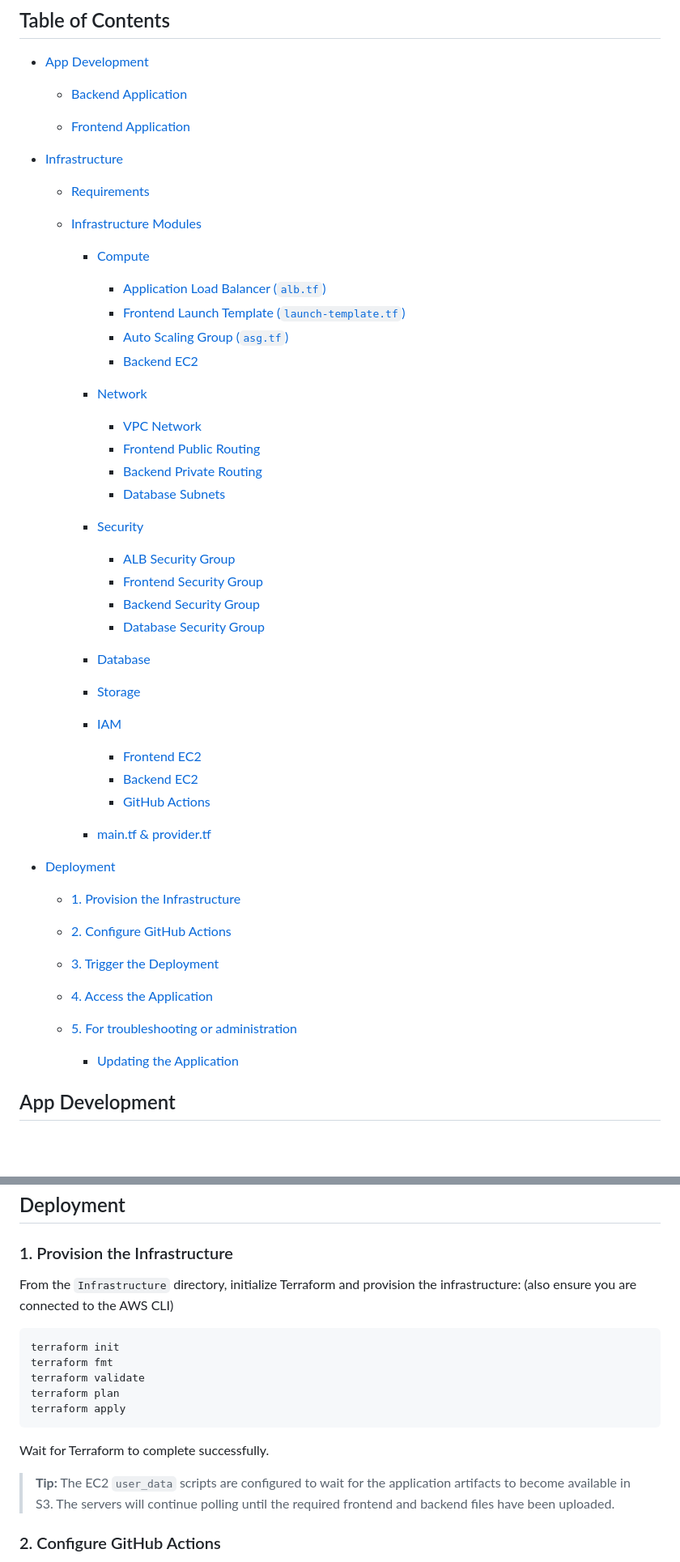
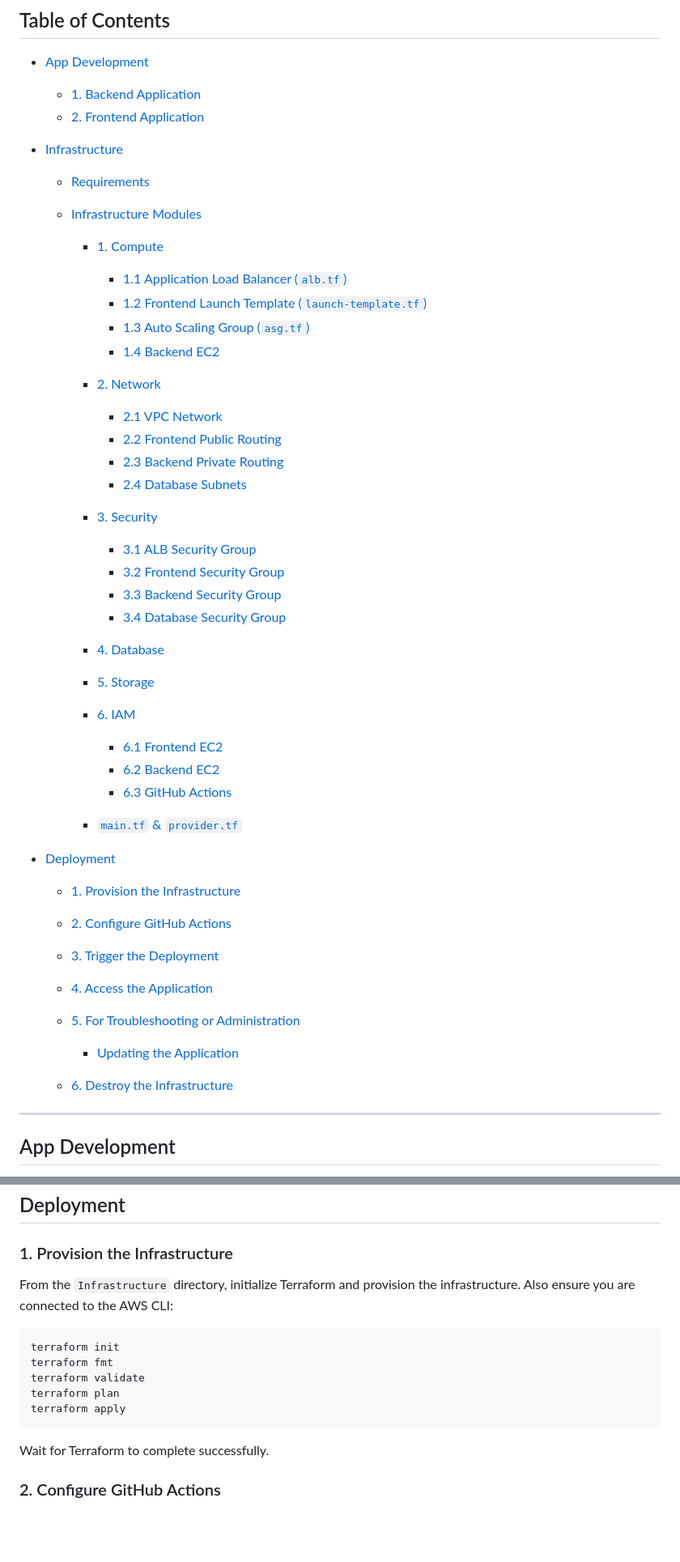
Before and after one commit to Andre-muntet/SolvingWithCloud, a Markdown page: three-tier-application/README.md, 2 parts joined by grey strips. Shown at 81% size. GitHub-like rendering; blank space fills up the shorter version.

````diff
--- a/three-tier-application/README.md
+++ b/three-tier-application/README.md
@@ -14,49 +14,53 @@ This README documents the **application development and infrastructure setup pro
 
 * [App Development](#app-development)
 
-  * [Backend Application](#backend-application)
+  * [1. Backend Application](#1-backend-application)
+  * [2. Frontend Application](#2-frontend-application)
 
-  * [Frontend Application](#frontend-application)
 * [Infrastructure](#infrastructure)
 
   * [Requirements](#requirements)
   * [Infrastructure Modules](#infrastructure-modules)
 
-    * [Compute](#compute)
+    * [1. Compute](#1-compute)
 
-      * [Application Load Balancer (`alb.tf`)](#application-load-balancer-albtf)
-      * [Frontend Launch Template (`launch-template.tf`)](#frontend-launch-template-launch-templatetf)
-      * [Auto Scaling Group (`asg.tf`)](#auto-scaling-group-asgtf)
-      * [Backend EC2](#backend-ec2)
-    * [Network](#network)
+      * [1.1 Application Load Balancer (`alb.tf`)](#11-application-load-balancer-albtf)
+      * [1.2 Frontend Launch Template (`launch-template.tf`)](#12-frontend-launch-template-launch-templatetf)
+      * [1.3 Auto Scaling Group (`asg.tf`)](#13-auto-scaling-group-asgtf)
+      * [1.4 Backend EC2](#14-backend-ec2)
+    * [2. Network](#2-network)
 
-      * [VPC Network](#vpc-network)
-      * [Frontend Public Routing](#frontend-public-routing)
-      * [Backend Private Routing](#backend-private-routing)
-      * [Database Subnets](#database-subnets)
-    * [Security](#security)
+      * [2.1 VPC Network](#21-vpc-network)
+      * [2.2 Frontend Public Routing](#22-frontend-public-routing)
+      * [2.3 Backend Private Routing](#23-backend-private-routing)
+      * [2.4 Database Subnets](#24-database-subnets)
+    * [3. Security](#3-security)
 
-      * [ALB Security Group](#alb-security-group)
-      * [Frontend Security Group](#frontend-security-group)
-      * [Backend Security Group](#backend-security-group)
-      * [Database Security Group](#database-security-group)
-    * [Database](#database)
-    * [Storage](#storage)
-    * [IAM](#iam)
+      * [3.1 ALB Security Group](#31-alb-security-group)
+      * [3.2 Frontend Security Group](#32-frontend-security-group)
+      * [3.3 Backend Security Group](#33-backend-security-group)
+      * [3.4 Database Security Group](#34-database-security-group)
+    * [4. Database](#4-database)
+    * [5. Storage](#5-storage)
+    * [6. IAM](#6-iam)
 
-      * [Frontend EC2](#frontend-ec2)
-      * [Backend EC2](#backend-ec2-1)
-      * [GitHub Actions](#github-actions)
-    * [main.tf & provider.tf](#maintf--providertf)
+      * [6.1 Frontend EC2](#61-frontend-ec2)
+      * [6.2 Backend EC2](#62-backend-ec2)
+      * [6.3 GitHub Actions](#63-github-actions)
+    * [`main.tf` & `provider.tf`](#maintf--providertf)
+
 * [Deployment](#deployment)
 
   * [1. Provision the Infrastructure](#1-provision-the-infrastructure)
   * [2. Configure GitHub Actions](#2-configure-github-actions)
   * [3. Trigger the Deployment](#3-trigger-the-deployment)
   * [4. Access the Application](#4-access-the-application)
-  * [5. For troubleshooting or administration](#5-for-troubleshooting-or-administration)
+  * [5. For Troubleshooting or Administration](#5-for-troubleshooting-or-administration)
 
     * [Updating the Application](#updating-the-application)
+  * [6. Destroy the Infrastructure](#6-destroy-the-infrastructure)
+
+---
 
 ## App Development
 
@@ -248,7 +274,7 @@ The `provider.tf` file configures Terraform and specifies the AWS provider and r
 
 ### 1. Provision the Infrastructure
 
-From the `Infrastructure` directory, initialize Terraform and provision the infrastructure: (also ensure you are connected to the AWS CLI)
+From the `Infrastructure` directory, initialize Terraform and provision the infrastructure. Also ensure you are connected to the AWS CLI:
 
 ```bash
 terraform init
@@ -259,8 +285,6 @@ terraform apply
 ```
 
 Wait for Terraform to complete successfully.
-
-> **Tip:** The EC2 `user_data` scripts are configured to wait for the application artifacts to become available in S3. The servers will continue polling until the required frontend and backend files have been uploaded.
 
 ### 2. Configure GitHub Actions
 
````
Also changed, not shown: other parts of three-tier-application/README.md (+70 -28 lines).
